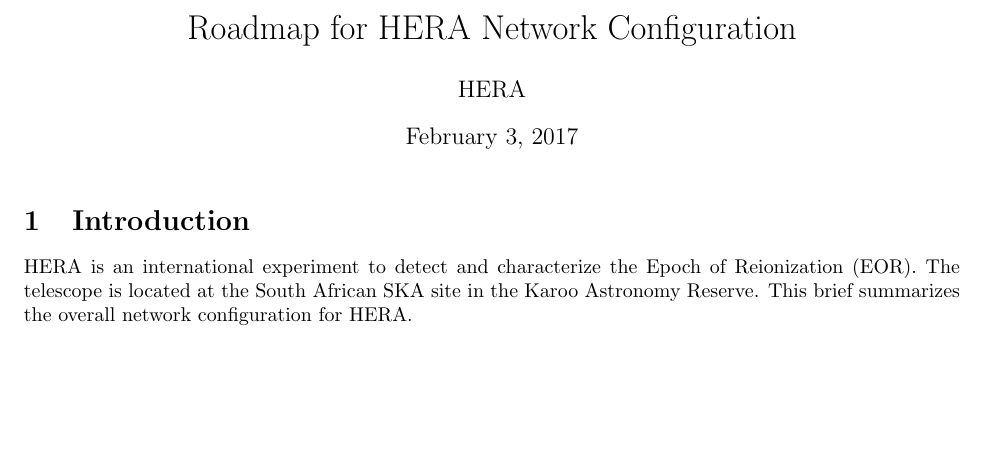
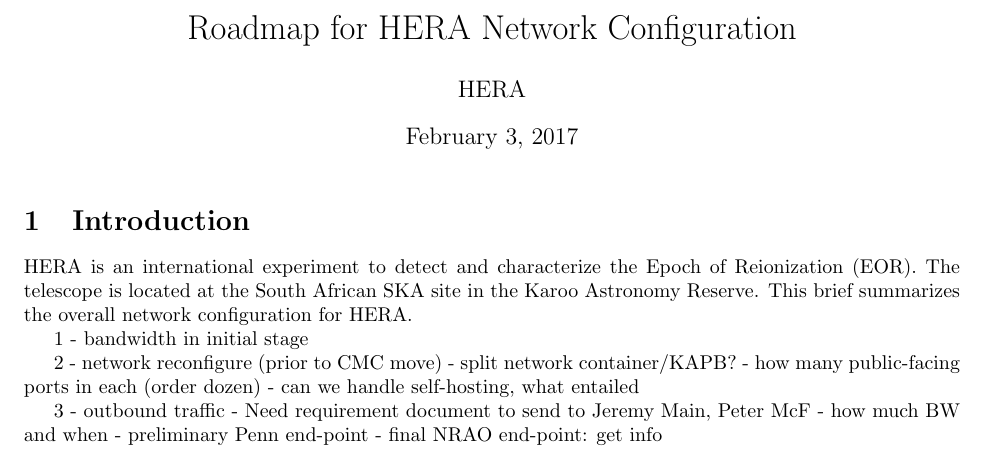
Before and after one commit to lmberkhout/ProjectFiles, a LaTeX document (network_planning.tex): part of the page, cut so that both start at the same text, the shorter picture padded with empty space. Compiled offline with pdfLaTeX.

Commit message:
note cut/paste

```diff
--- a/network_planning.tex
+++ b/network_planning.tex
@@ -17,6 +17,19 @@
 HERA is an international experiment to detect and characterize the Epoch of Reionization (EOR).  The telescope is located at the South African SKA site in the Karoo
 Astronomy Reserve.  This brief summarizes the overall network configuration for HERA.
 
+1 - bandwidth in initial stage
+
+2 - network reconfigure (prior to CMC move)
+    - split network container/KAPB?
+    - how many public-facing ports in each (order dozen)
+    - can we handle self-hosting, what entailed
+
+3 - outbound traffic
+    - Need requirement document to send to Jeremy Main, Peter McF
+        - how much BW and when
+        - preliminary Penn end-point
+        - final NRAO end-point:  get info
+
 %\begin{figure}[H]
 %\includegraphics[width=0.8\textwidth]{FILE.pdf}
 %\centering
```
Also changed, not shown: network_planning.pdf.
